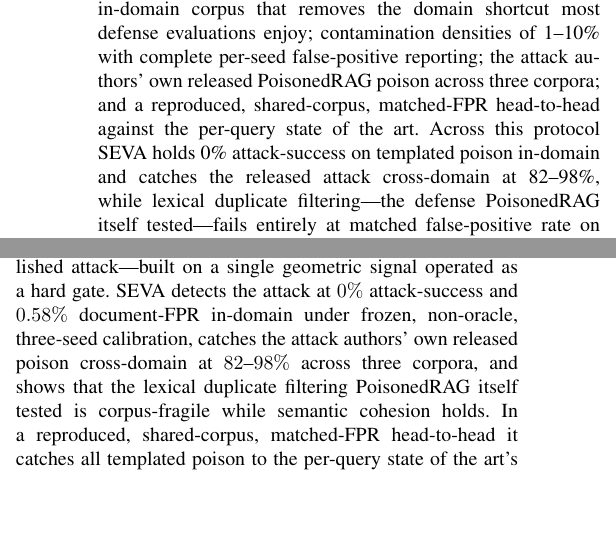
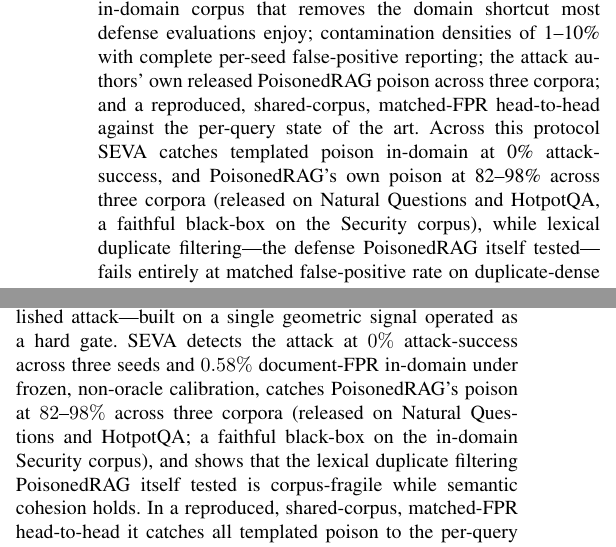
Before and after one commit to varadharajanv0310/SEVA-RAG, a LaTeX paper (SEVA_v8.tex): two parts of the columns of pages 2 and 9 of 11, joined at a grey line, cut so that both start at the same text, the shorter picture padded with empty space. Compiled offline with pdfLaTeX.

Commit message:
V8-AUDIT: venue verification (RAGShield arXiv; CatPoison/AutoTPA flagged) + final claims-audit
RAGShield->arXiv:2604.00387 (verified). CatPoison verified real (IEEE Xplore 11354808) but TrustCom unconfirmable -> CONFIRM flag. AutoTPA unverifiable (4 searches) -> UNVERIFIED flag, author confirm-or-cut. Claims-audit: all ~60 tags trace; no killed/superseded claim survived. Fixed 3 residual F1/F2 instances in intro+conclusion (now consistent) + 1 precision (below 2%). Tags retained for final strip. Local only.

```diff
--- a/SEVA_v8.tex
+++ b/SEVA_v8.tex
@@ -159,10 +159,11 @@ domain shortcut most defense evaluations enjoy; contamination densities of
 released PoisonedRAG poison across three corpora; and a reproduced,
 shared-corpus, matched-FPR head-to-head against the per-query state of the
 art. % [E-CAL-1, SEEDS-1, PR-XDOMAIN, E4-HH]
-Across this protocol SEVA holds 0\% attack-success on templated poison in-domain
-and catches the released attack cross-domain at 82--98\%, while lexical
+Across this protocol SEVA catches templated poison in-domain at 0\% attack-success,
+and PoisonedRAG's own poison at 82--98\% across three corpora (released on Natural
+Questions and HotpotQA, a faithful black-box on the Security corpus), while lexical
 duplicate filtering---the defense PoisonedRAG itself tested---fails entirely at
-matched false-positive rate on duplicate-dense corpora. % [E-CAL-1, PR-XDOMAIN, PR-XDOMAIN-HOTPOT]
+matched false-positive rate on duplicate-dense corpora. % [E-CAL-1, PR-GATE-1, PR-XDOMAIN, PR-XDOMAIN-HOTPOT]
 
 \subsection{Contributions}
 SEVA makes the following contributions. Each empirical claim is traceable to a
@@ -1008,10 +1009,11 @@ signal across additional encoders is future work.
 We presented SEVA, a lightweight, LLM-free detector of templated multi-passage
 corpus poisoning---the dominant published attack---built on a single geometric
 signal operated as a hard gate. SEVA detects the attack at $0\%$ attack-success
-and $0.58\%$ document-FPR in-domain under frozen, non-oracle, three-seed
+across three seeds and $0.58\%$ document-FPR in-domain under frozen, non-oracle
 calibration, % [E-CAL-1, SEEDS-1]
-catches the attack authors' own released poison cross-domain at $82$--$98\%$ across
-three corpora, % [PR-XDOMAIN, PR-XDOMAIN-HOTPOT]
+catches PoisonedRAG's poison at $82$--$98\%$ across three corpora (released on
+Natural Questions and HotpotQA; a faithful black-box on the in-domain Security
+corpus), % [PR-GATE-1, PR-XDOMAIN, PR-XDOMAIN-HOTPOT]
 and shows that the lexical duplicate filtering PoisonedRAG itself tested is
 corpus-fragile while semantic cohesion holds. % [PR-XDOMAIN]
 In a reproduced, shared-corpus, matched-FPR head-to-head it catches all templated
```
Also changed, not shown: PAPER_EDITS_LOG.md (+8 -0 lines), SEVA_v8.tex (8 more changed lines).
